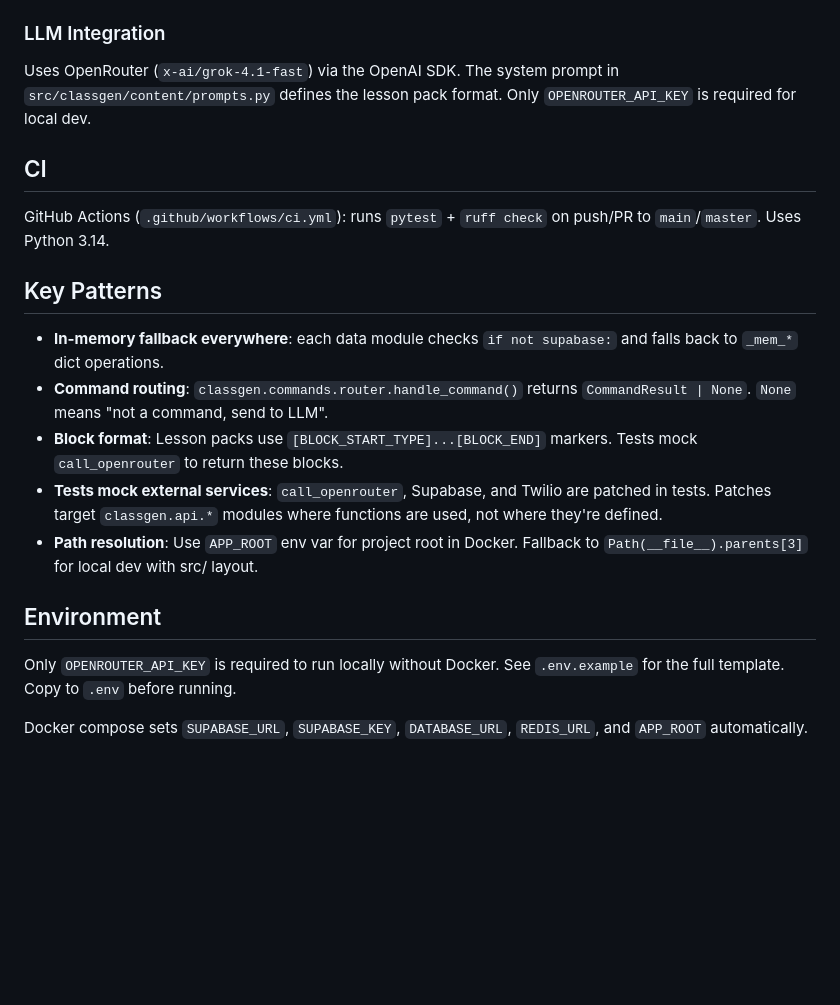
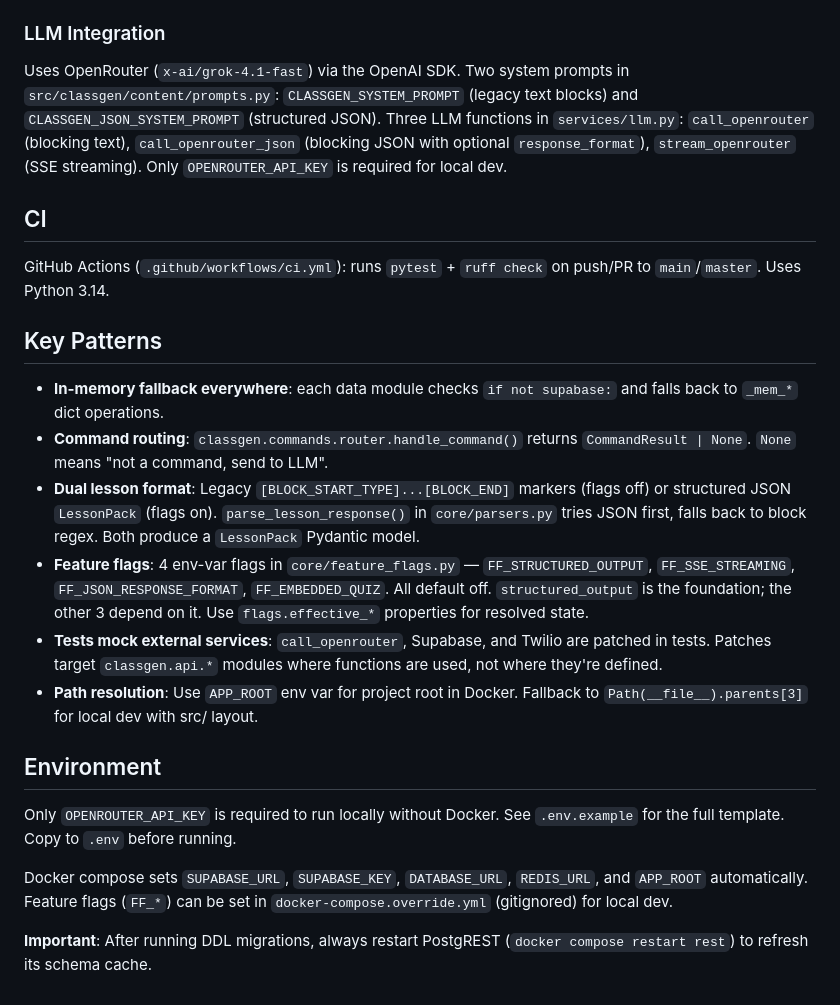
Before and after one commit to kulemantu/ns.classgen, a Markdown page: CLAUDE.md, the part around one of its changes. Rendered like a GitHub page; blank space fills up the shorter version.

```diff
--- a/CLAUDE.md
+++ b/CLAUDE.md
@@ -79,7 +80,7 @@ V4.1 will formalize this into `src/classgen/channels/` with explicit rendering a
 
 ### LLM Integration
 
-Uses OpenRouter (`x-ai/grok-4.1-fast`) via the OpenAI SDK. The system prompt in `src/classgen/content/prompts.py` defines the lesson pack format. Only `OPENROUTER_API_KEY` is required for local dev.
+Uses OpenRouter (`x-ai/grok-4.1-fast`) via the OpenAI SDK. Two system prompts in `src/classgen/content/prompts.py`: `CLASSGEN_SYSTEM_PROMPT` (legacy text blocks) and `CLASSGEN_JSON_SYSTEM_PROMPT` (structured JSON). Three LLM functions in `services/llm.py`: `call_openrouter` (blocking text), `call_openrouter_json` (blocking JSON with optional `response_format`), `stream_openrouter` (SSE streaming). Only `OPENROUTER_API_KEY` is required for local dev.
 
 ## CI
 
@@ -89,7 +90,8 @@ GitHub Actions (`.github/workflows/ci.yml`): runs `pytest` + `ruff check` on pus
 
 - **In-memory fallback everywhere**: each data module checks `if not supabase:` and falls back to `_mem_*` dict operations.
 - **Command routing**: `classgen.commands.router.handle_command()` returns `CommandResult | None`. `None` means "not a command, send to LLM".
-- **Block format**: Lesson packs use `[BLOCK_START_TYPE]...[BLOCK_END]` markers. Tests mock `call_openrouter` to return these blocks.
+- **Dual lesson format**: Legacy `[BLOCK_START_TYPE]...[BLOCK_END]` markers (flags off) or structured JSON `LessonPack` (flags on). `parse_lesson_response()` in `core/parsers.py` tries JSON first, falls back to block regex. Both produce a `LessonPack` Pydantic model.
+- **Feature flags**: 4 env-var flags in `core/feature_flags.py` — `FF_STRUCTURED_OUTPUT`, `FF_SSE_STREAMING`, `FF_JSON_RESPONSE_FORMAT`, `FF_EMBEDDED_QUIZ`. All default off. `structured_output` is the foundation; the other 3 depend on it. Use `flags.effective_*` properties for resolved state.
 - **Tests mock external services**: `call_openrouter`, Supabase, and Twilio are patched in tests. Patches target `classgen.api.*` modules where functions are used, not where they're defined.
 - **Path resolution**: Use `APP_ROOT` env var for project root in Docker. Fallback to `Path(__file__).parents[3]` for local dev with src/ layout.
 
@@ -97,4 +99,6 @@ GitHub Actions (`.github/workflows/ci.yml`): runs `pytest` + `ruff check` on pus
 
 Only `OPENROUTER_API_KEY` is required to run locally without Docker. See `.env.example` for the full template. Copy to `.env` before running.
 
-Docker compose sets `SUPABASE_URL`, `SUPABASE_KEY`, `DATABASE_URL`, `REDIS_URL`, and `APP_ROOT` automatically.
+Docker compose sets `SUPABASE_URL`, `SUPABASE_KEY`, `DATABASE_URL`, `REDIS_URL`, and `APP_ROOT` automatically. Feature flags (`FF_*`) can be set in `docker-compose.override.yml` (gitignored) for local dev.
+
+**Important**: After running DDL migrations, always restart PostgREST (`docker compose restart rest`) to refresh its schema cache.
```
Also changed, not shown: other parts of CLAUDE.md (+10 -9 lines).
